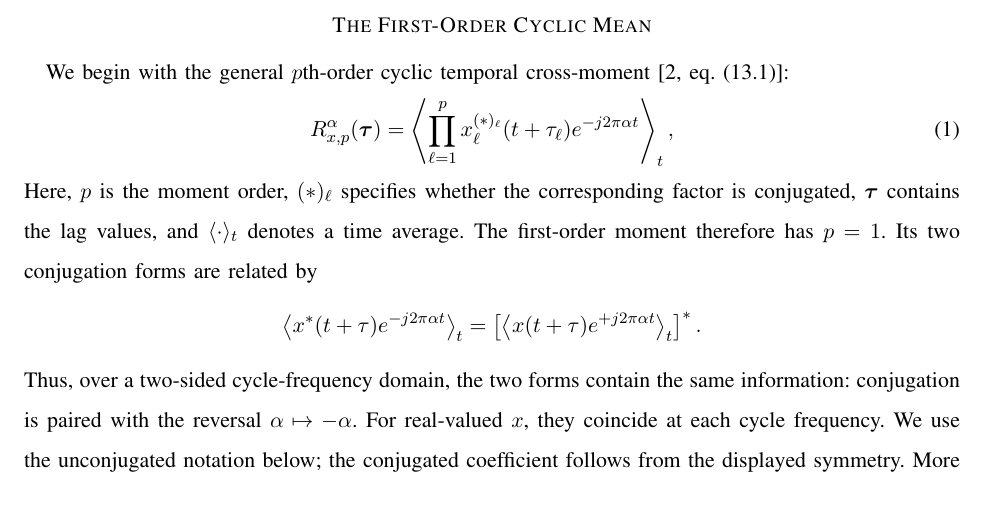
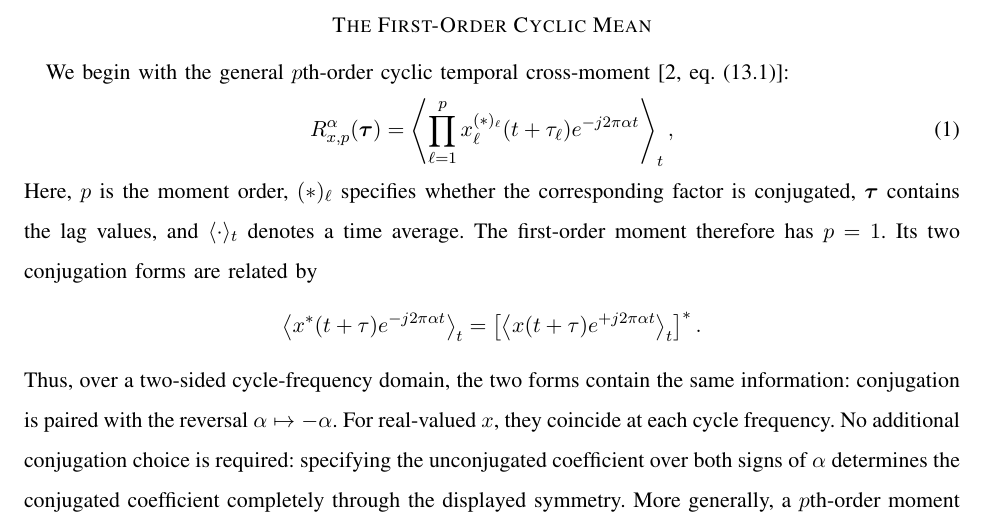
Before and after one commit to djgormley/fos, a LaTeX paper (main.tex): part of page 2 of 9, cut so that both start at the same text. Compiled offline with pdfLaTeX.

Commit message:
Make first-order conjugation symmetry explicit

```diff
--- a/main.tex
+++ b/main.tex
@@ -90,7 +90,7 @@ Here, $p$ is the moment order, $(*)_{\ell}$ specifies whether the corresponding
 \left\langle x(t+\tau)e^{+j2\pi\alpha t}\right\rangle_t
 \right]^* .
 \end{equation*}
-Thus, over a two-sided cycle-frequency domain, the two forms contain the same information: conjugation is paired with the reversal $\alpha\mapsto-\alpha$.  For real-valued $x$, they coincide at each cycle frequency.  We use the unconjugated notation below; the conjugated coefficient follows from the displayed symmetry.  More generally, a $p$th-order moment has only $p-1$ independent relative lags; the reduced-dimension form fixes one reference delay at zero~\cite[eq. (13.7)]{gardner2006}.  At first order, there is no relative-lag coordinate; the only displayed delay is a common time shift.  Because the infinite-time average is invariant to a finite shift, changing variables to $u=t+\tau$ gives
+Thus, over a two-sided cycle-frequency domain, the two forms contain the same information: conjugation is paired with the reversal $\alpha\mapsto-\alpha$.  For real-valued $x$, they coincide at each cycle frequency.  No additional conjugation choice is required: specifying the unconjugated coefficient over both signs of $\alpha$ determines the conjugated coefficient completely through the displayed symmetry.  More generally, a $p$th-order moment has only $p-1$ independent relative lags; the reduced-dimension form fixes one reference delay at zero~\cite[eq. (13.7)]{gardner2006}.  At first order, there is no relative-lag coordinate; the only displayed delay is a common time shift.  Because the infinite-time average is invariant to a finite shift, changing variables to $u=t+\tau$ gives
 \begin{equation*}
 R_{x,1}^{\alpha}(\tau)
 =\left\langle x(t+\tau)e^{-j2\pi\alpha t}\right\rangle_t
```
